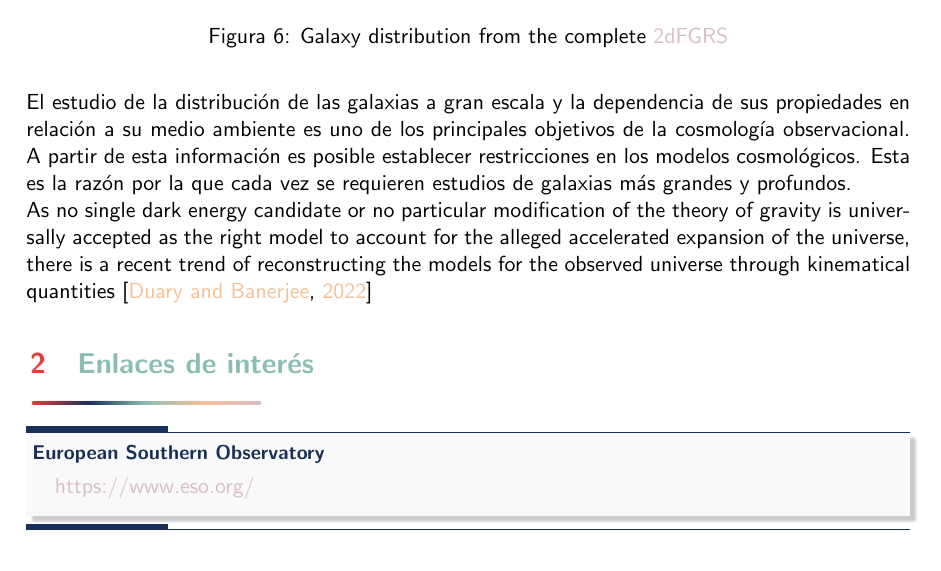
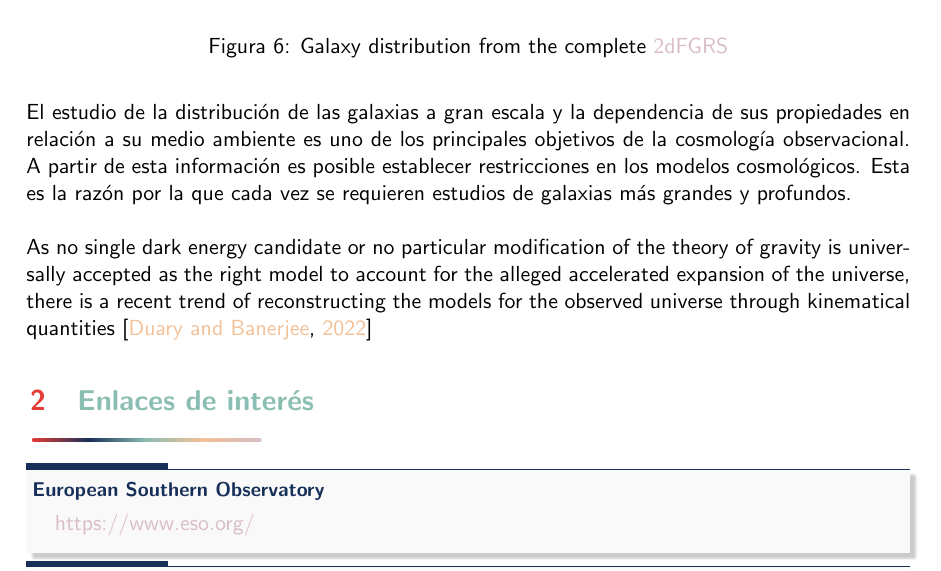
Before and after one commit to glacy/apuntes_clase_AA_GLM, a LaTeX document (main.tex, which reads galaxias.tex): part of page 13 of 18, cut so that both start at the same text. Compiled offline with pdfLaTeX.

Commit message:
revisado

```diff
--- a/galaxias.tex
+++ b/galaxias.tex
@@ -51,6 +51,7 @@ de galaxias, hoy en d\'ia est\'a bien establecido que tal distinci\'on morfol\'o
 Diferentes estudios en la d\'ecada de los años 80 comenzaron a encontrar fuertes correlaciones entre el tipo morfol\'ogico de las galaxias y sus ambientes. \\
 
 El estudio de la distribuci\'on de las galaxias a gran escala y la dependencia de sus
-propiedades en relaci\'on a su medio ambiente es uno de los principales objetivos de la cosmolog\'ia observacional. A partir de esta informaci\'on es posible establecer restricciones en los modelos cosmol\'ogicos. Esta es la raz\'on por la que cada vez se requieren estudios de galaxias más grandes y profundos.
+propiedades en relaci\'on a su medio ambiente es uno de los principales objetivos de la cosmolog\'ia observacional. A partir de esta informaci\'on es posible establecer restricciones en los modelos cosmol\'ogicos. Esta es la raz\'on por la que cada vez se requieren estudios de galaxias más grandes y profundos. \\
+
 
 As no single dark energy candidate or no particular modification of the theory of gravity is universally accepted as the right model to account for the alleged accelerated expansion of the universe, there is a recent trend of reconstructing the models for the observed universe through kinematical quantities \citep{DUARY2022101726}
```
Also changed, not shown: images/7071046731_4ab3128bab_k.jpg (added), 3 other files.
